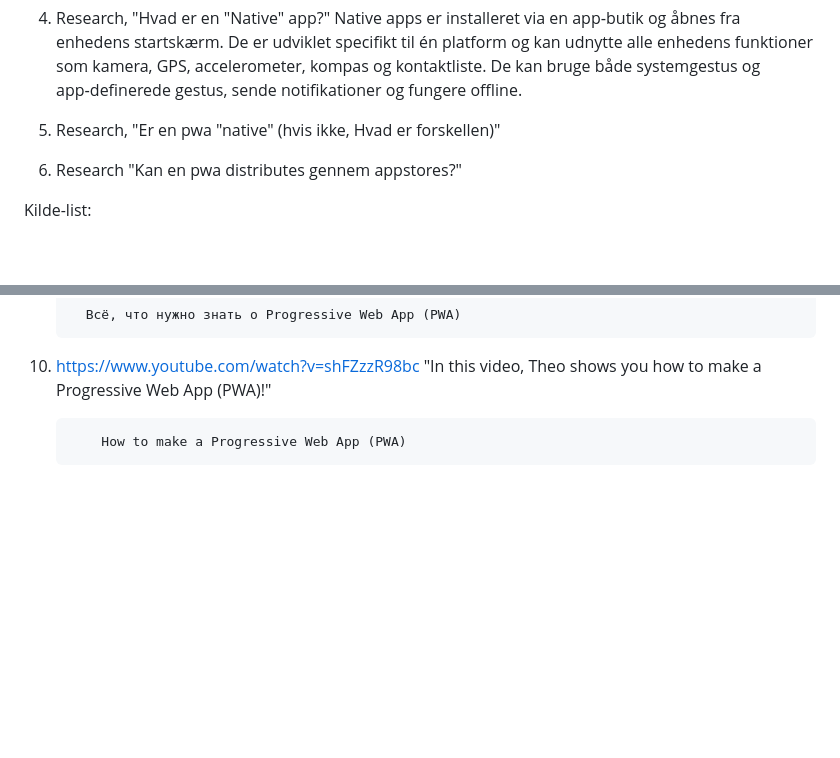
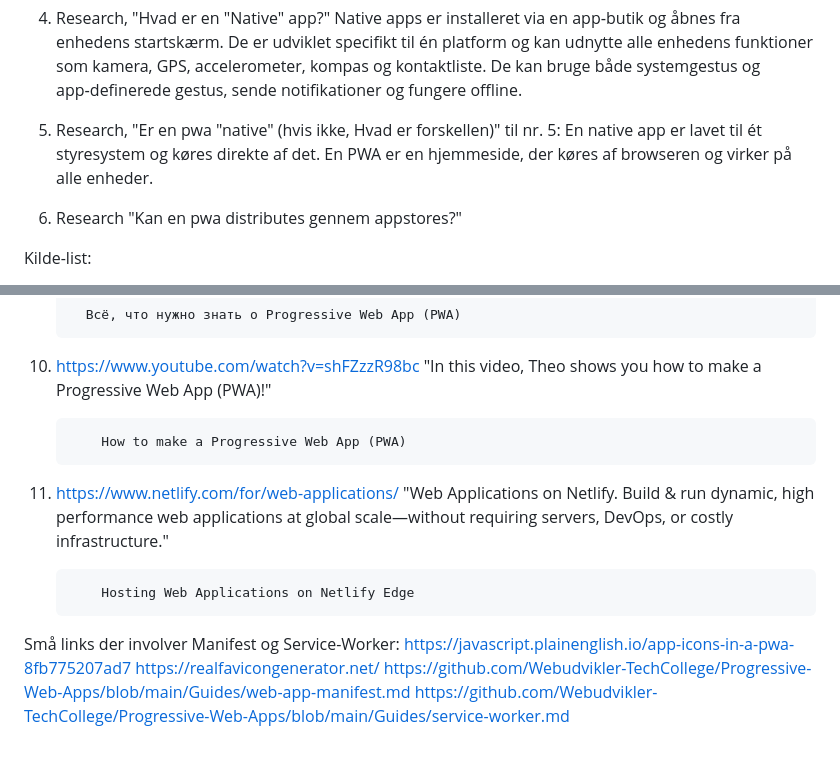
Before and after one commit to CyberCubey/PWA-repo, a Markdown page: README.md, 2 parts joined by grey strips. Drawn GitHub-style; blank space fills up the shorter version.

```diff
--- a/README.md
+++ b/README.md
@@ -23,7 +23,8 @@ Kort svar til spørgsmål, og keywords fra kilder:
 
 4. Research, "Hvad er en "Native" app?" Native apps er installeret via en app‑butik og åbnes fra enhedens startskærm. De er udviklet specifikt til én platform og kan udnytte alle enhedens funktioner som kamera, GPS, accelerometer, kompas og kontaktliste. De kan bruge både systemgestus og app‑definerede gestus, sende notifikationer og fungere offline.
 
-5. Research, "Er en pwa "native" (hvis ikke, Hvad er forskellen)"
+5. Research, "Er en pwa "native" (hvis ikke, Hvad er forskellen)" til nr. 5: En native app er lavet til ét styresystem og køres direkte af det. En PWA er en hjemmeside, der køres af browseren og virker på alle enheder.
+
 6. Research "Kan en pwa distributes gennem appstores?"
 
 
@@ -80,3 +81,15 @@ Kilde-list:
 "In this video, Theo shows you how to make a Progressive Web App (PWA)!"
 
             How to make a Progressive Web App (PWA)
+
+12. https://www.netlify.com/for/web-applications/
+"Web Applications on Netlify. Build & run dynamic, high performance web applications at global scale—without requiring servers, DevOps, or costly infrastructure."
+
+            Hosting Web Applications on Netlify Edge
+
+
+Små links der involver Manifest og Service-Worker:
+https://javascript.plainenglish.io/app-icons-in-a-pwa-8fb775207ad7
+https://realfavicongenerator.net/
+https://github.com/Webudvikler-TechCollege/Progressive-Web-Apps/blob/main/Guides/web-app-manifest.md
+https://github.com/Webudvikler-TechCollege/Progressive-Web-Apps/blob/main/Guides/service-worker.md
```
